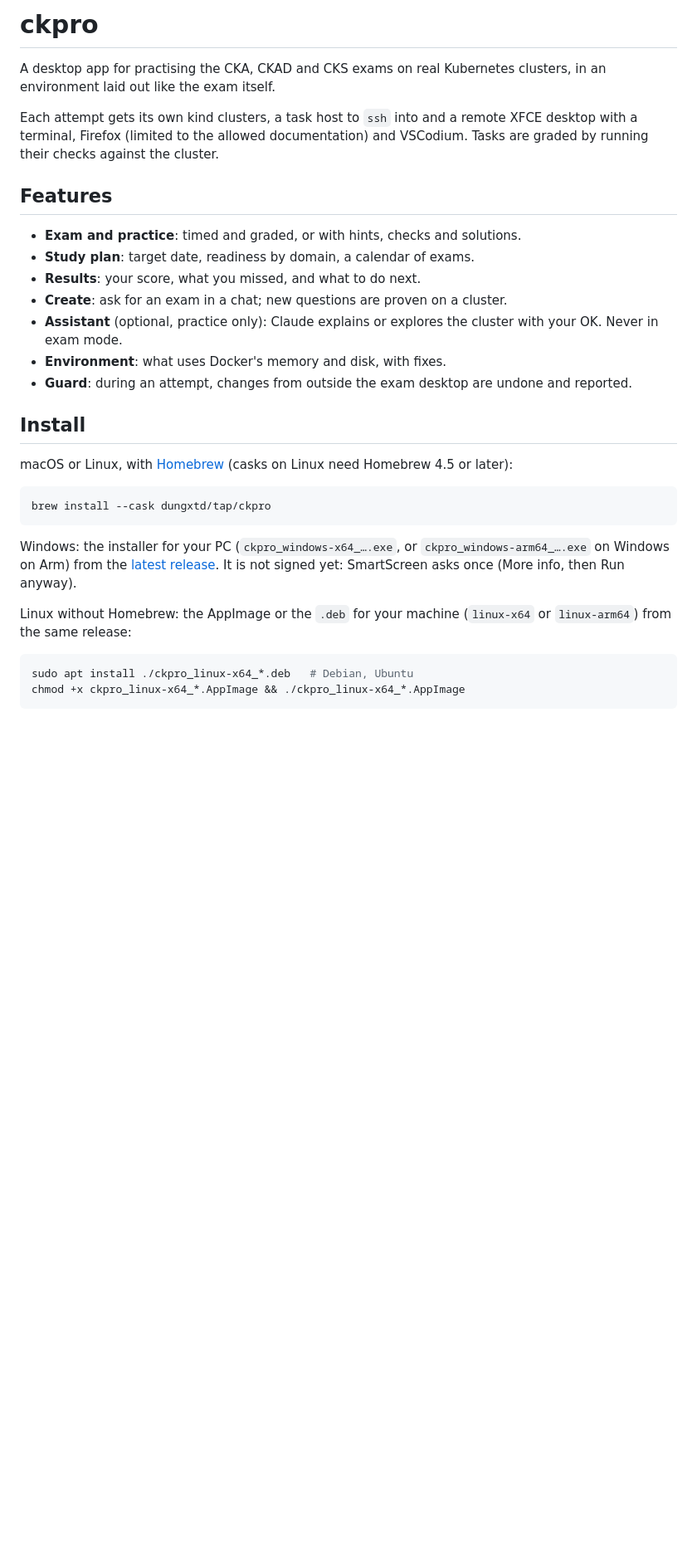
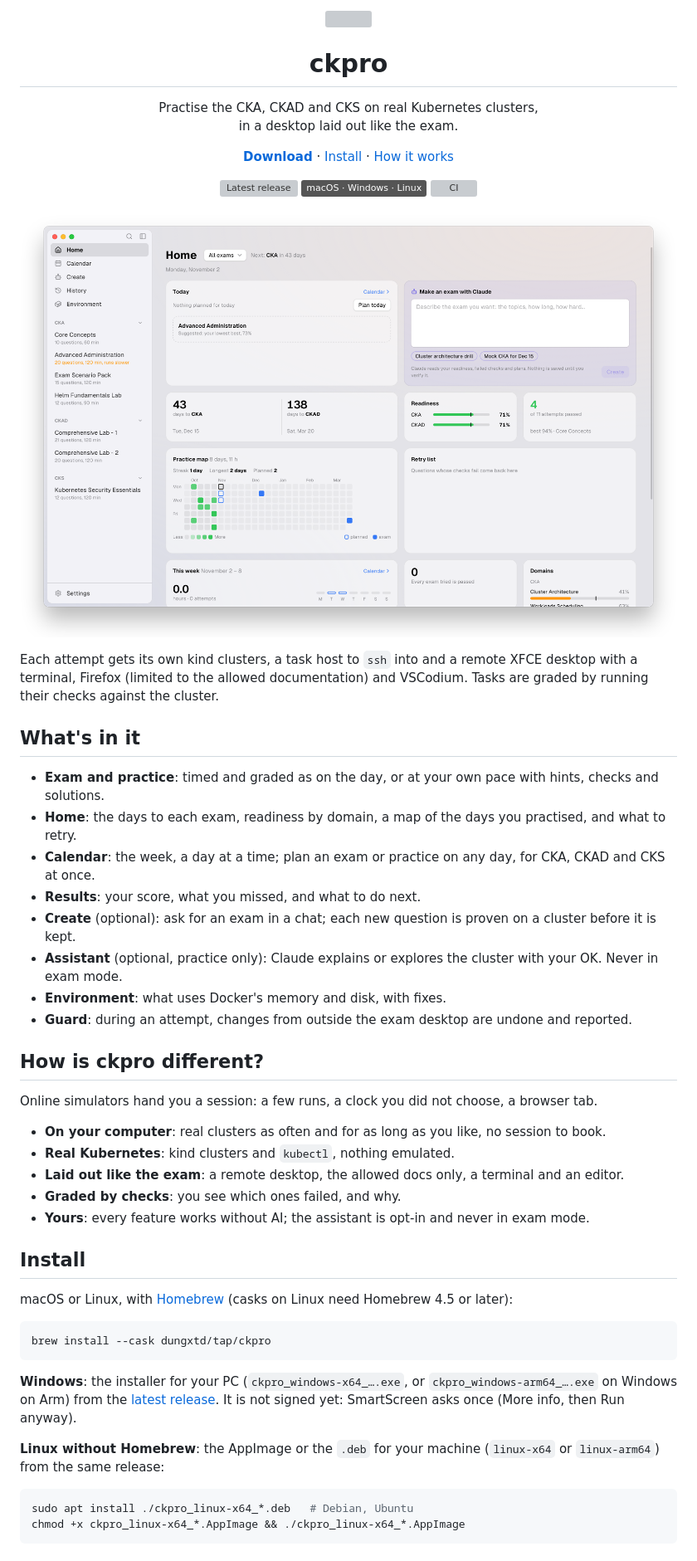
Before and after one commit to dungxtd/ckpro, a Markdown page: README.md, the part around one of its changes. Shown at 83% size. Drawn GitHub-style; pictures changed too: resources/home-light.png (added); badges without logos; blank space fills up the shorter version; grey boxes are pictures that could not be loaded.

Commit message:
docs: an intro for the README, with the app's Home in both themes
A centred hero (icon, tagline, download links, release and CI badges),
a screenshot that follows the reader's theme, what is in the app, how it
differs from an online simulator, and its tech.

````diff
--- a/README.md
+++ b/README.md
@@ -1,41 +1,60 @@
-# ckpro
+<div align="center">
+  <img width="112" src="desktop/src-tauri/icons/128x128@2x.png" alt="" />
+  <h1>ckpro</h1>
+  <p>Practise the CKA, CKAD and CKS on real Kubernetes clusters,<br />in a desktop laid out like the exam.</p>
+  <p>
+    <a href="https://github.com/dungxtd/ckpro/releases/latest"><strong>Download</strong></a> ·
+    <a href="#install">Install</a> ·
+    <a href="docs/ARCHITECTURE.md">How it works</a>
+  </p>
+  <p>
+    <a href="https://github.com/dungxtd/ckpro/releases/latest"><img src="https://img.shields.io/github/v/release/dungxtd/ckpro?label=release" alt="Latest release" /></a>
+    <img src="https://img.shields.io/badge/macOS%20·%20Windows%20·%20Linux-555" alt="macOS, Windows, Linux" />
+    <a href="https://github.com/dungxtd/ckpro/actions/workflows/ci.yml"><img src="https://github.com/dungxtd/ckpro/actions/workflows/ci.yml/badge.svg" alt="CI" /></a>
+  </p>
+</div>
 
-A desktop app for practising the CKA, CKAD and CKS exams on real Kubernetes
-clusters, in an environment laid out like the exam itself.
+<p align="center">
+<picture>
+  <source media="(prefers-color-scheme: dark)" srcset="resources/home-dark.png" />
+  <img alt="ckpro's Home: the exam day, readiness, the practice map" src="resources/home-light.png" />
+</picture>
+</p>
 
-Each attempt gets its own kind clusters, a task host to `ssh` into and a
-remote XFCE desktop with a terminal, Firefox (limited to the allowed
-documentation) and VSCodium. Tasks are graded by running their checks against
-the cluster.
+Each attempt gets its own kind clusters, a task host to `ssh` into and a remote XFCE desktop with a terminal, Firefox (limited to the allowed documentation) and VSCodium. Tasks are graded by running their checks against the cluster.
 
-## Features
+## What's in it
 
-- **Exam and practice**: timed and graded, or with hints, checks and solutions.
-- **Study plan**: target date, readiness by domain, a calendar of exams.
+- **Exam and practice**: timed and graded as on the day, or at your own pace with hints, checks and solutions.
+- **Home**: the days to each exam, readiness by domain, a map of the days you practised, and what to retry.
+- **Calendar**: the week, a day at a time; plan an exam or practice on any day, for CKA, CKAD and CKS at once.
 - **Results**: your score, what you missed, and what to do next.
-- **Create**: ask for an exam in a chat; new questions are proven on a cluster.
-- **Assistant** (optional, practice only): Claude explains or explores the
-  cluster with your OK. Never in exam mode.
+- **Create** (optional): ask for an exam in a chat; each new question is proven on a cluster before it is kept.
+- **Assistant** (optional, practice only): Claude explains or explores the cluster with your OK. Never in exam mode.
 - **Environment**: what uses Docker's memory and disk, with fixes.
-- **Guard**: during an attempt, changes from outside the exam desktop are
-  undone and reported.
+- **Guard**: during an attempt, changes from outside the exam desktop are undone and reported.
+
+## How is ckpro different?
+
+Online simulators hand you a session: a few runs, a clock you did not choose, a browser tab.
+
+- **On your computer**: real clusters as often and for as long as you like, no session to book.
+- **Real Kubernetes**: kind clusters and `kubectl`, nothing emulated.
+- **Laid out like the exam**: a remote desktop, the allowed docs only, a terminal and an editor.
+- **Graded by checks**: you see which ones failed, and why.
+- **Yours**: every feature works without AI; the assistant is opt-in and never in exam mode.
 
 ## Install
 
-macOS or Linux, with [Homebrew](https://brew.sh) (casks on Linux need
-Homebrew 4.5 or later):
+macOS or Linux, with [Homebrew](https://brew.sh) (casks on Linux need Homebrew 4.5 or later):
 
 ```bash
 brew install --cask dungxtd/tap/ckpro
 ```
 
-Windows: the installer for your PC (`ckpro_windows-x64_….exe`, or
-`ckpro_windows-arm64_….exe` on Windows on Arm) from the
-[latest release](https://github.com/dungxtd/ckpro/releases/latest). It is not
-signed yet: SmartScreen asks once (More info, then Run anyway).
+**Windows**: the installer for your PC (`ckpro_windows-x64_….exe`, or `ckpro_windows-arm64_….exe` on Windows on Arm) from the [latest release](https://github.com/dungxtd/ckpro/releases/latest). It is not signed yet: SmartScreen asks once (More info, then Run anyway).
 
-Linux without Homebrew: the AppImage or the `.deb` for your machine
-(`linux-x64` or `linux-arm64`) from the same release:
+**Linux without Homebrew**: the AppImage or the `.deb` for your machine (`linux-x64` or `linux-arm64`) from the same release:
 
 ```bash
 sudo apt install ./ckpro_linux-x64_*.deb   # Debian, Ubuntu
````
Also changed, not shown: other parts of README.md (+8 -11 lines), resources/home-dark.png (added).
